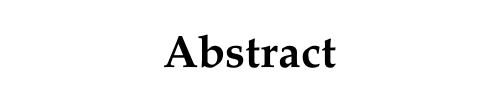
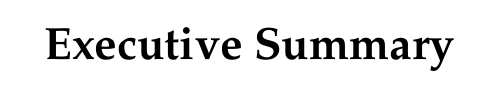
Before and after one commit to FuriousBottle/xX_METR_Dank_Squad_Xx, a LaTeX document (Report.tex): part of page 2 of 4, cut at the place of the change. Compiled offline with pdfLaTeX.

Commit message:
Changed Abstract to Executive Summary

```diff
--- a/Report.tex
+++ b/Report.tex
@@ -16,6 +16,8 @@
 \usepackage{titlesec}
 \usepackage[hidelinks]{hyperref}
 \usepackage[font={small},rm]{caption}
+
+\renewcommand{\abstractname}{Executive Summary}
 
 \makeatletter
 \def\@makechapterhead#1{%
```
Also changed, not shown: Report.pdf, 2 other files.
